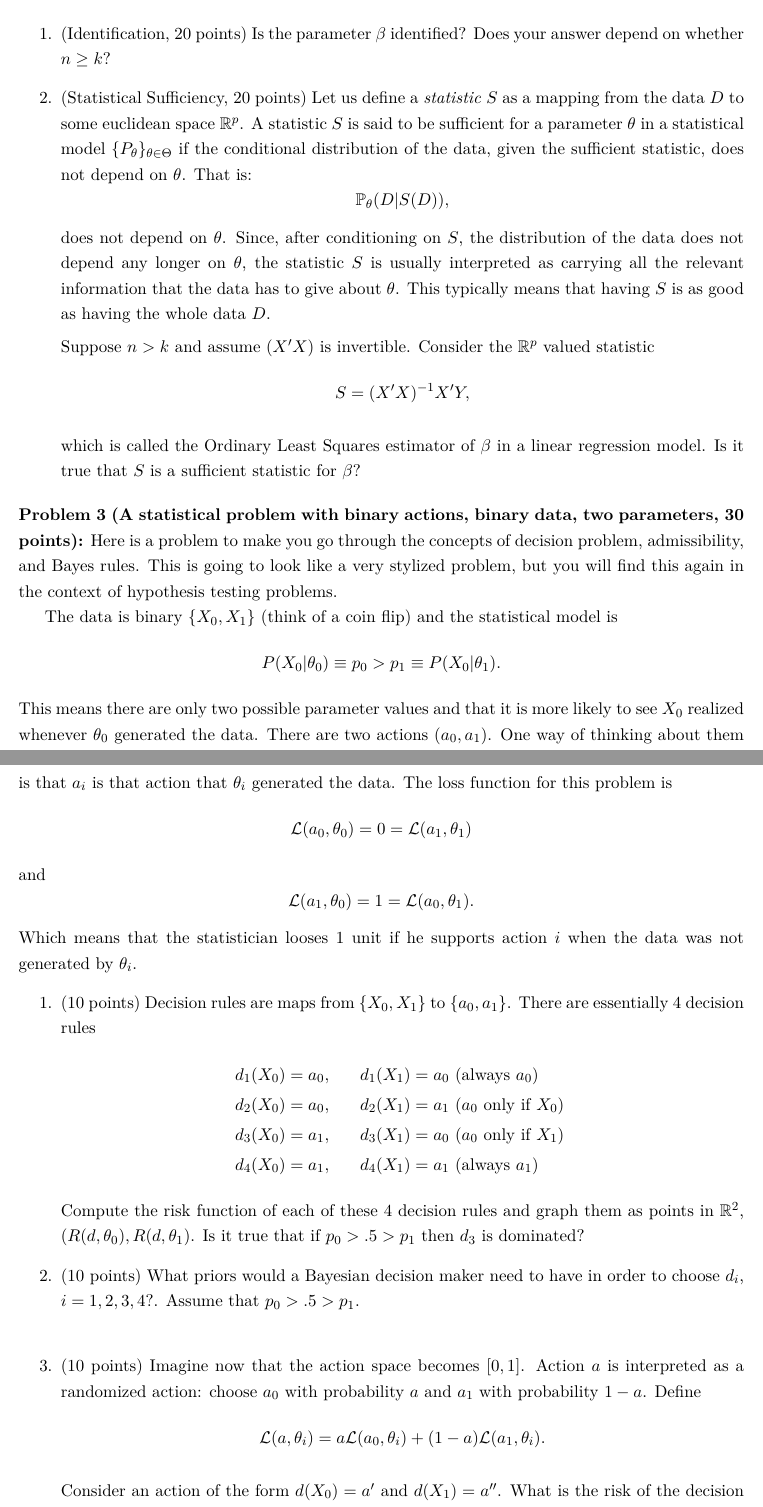
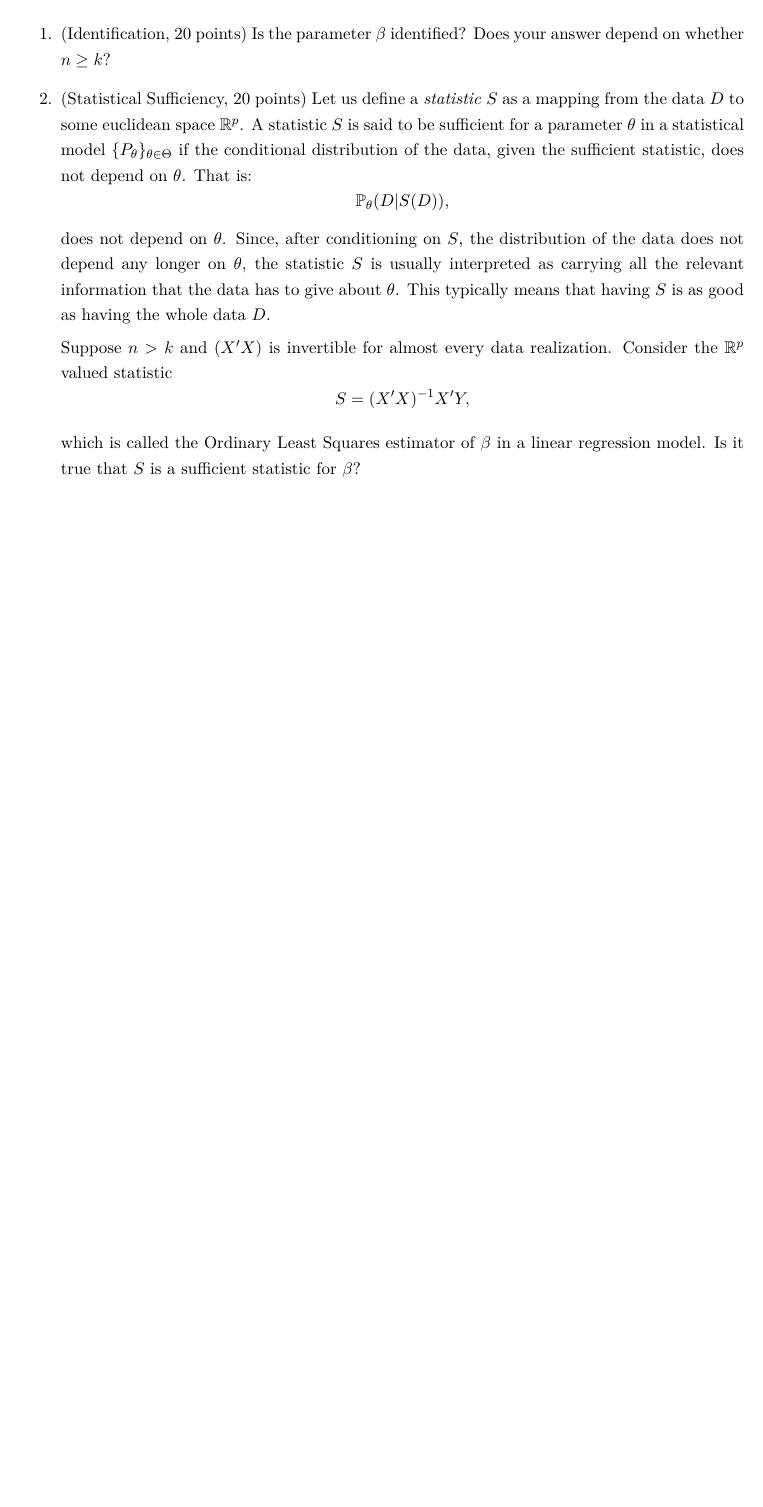
Before and after one commit to jm4474/Courses-IntroEconometrics-Ph.D, a LaTeX problem sheet (docs/ProblemSet/ProblemSet3.tex): two parts of pages 2 and 3 of 3 before the commit and part of page 2 of 2 after it, the two joined at a grey line, cut so that both start at the same text, the shorter picture padded with empty space. Compiled offline with LaTeX, dvips and Ghostscript.

Commit message:
Edited Problem Set 3

```diff
--- a/docs/ProblemSet/ProblemSet3.tex
+++ b/docs/ProblemSet/ProblemSet3.tex
@@ -49,5 +49,5 @@ Y \sim \mathcal{N}(X \beta, \sigma^2 \mathbb{I}_n ).
 \end{equation}
-and the parameter of the model is $\beta \in \mathbb{R}^{k}$. The model in (\ref{equation:HLR}) is known as the Homoskedastic Linear Regression model with normal/Gaussian errors (and known variance).
+and $X$ is an $n \times k$ matrix where each row is the transpose of an independent draw from a $N_k(0, \Sigma)$. Since $\Sigma$ and $\sigma^2$ are both known, the parameter of this statistical model is $\beta \in \mathbb{R}^{k}$. The model in (\ref{equation:HLR}) is known as the Homoskedastic Linear Regression model with normal/Gaussian errors, known variance, and Gaussian distribution of covariates.
 
 \begin{enumerate}
 \item (Identification, 20 points) Is the parameter $\beta$ identified? Does your answer depend on whether $n \geq k$?
@@ -56,7 +56,7 @@ and the parameter of the model is $\beta \in \mathbb{R}^{k}$. The model in (\ref
 \[ \mathbb{P}_{\theta} (D | S(D)), \]
 does not depend on $\theta$. Since, after conditioning on $S$, the distribution of the data does not depend any longer on $\theta$, the statistic $S$ is usually interpreted as carrying all the relevant information that the data has to give about $\theta$. This typically means that having $S$ is as good as having the whole data $D$.
 
-Suppose $n > k$ and assume $(X’X)$ is invertible. Consider the $\mathbb{R}^{p}$ valued statistic
+Suppose $n > k$ and $(X’X)$ is invertible for almost every data realization. Consider the $\mathbb{R}^{p}$ valued statistic
 \[ S = (X’X)^{-1} X’ Y, \]
 
 which is called the Ordinary Least Squares estimator of $\beta$ in a linear regression model. Is it true that $S$ is a sufficient statistic for $\beta$?
@@ -65,36 +65,36 @@ which is called the Ordinary Least Squares estimator of $\beta$ in a linear regr
 
 
 
-\noindent \textbf{Problem 3 (A statistical problem with binary actions, binary data, two parameters, 30 points):} Here is a problem to make you go through the concepts of decision problem, admissibility, and Bayes rules. This is going to look like a very stylized problem, but you will find this again in the context of hypothesis testing problems.
+%\noindent \textbf{Problem 3 (A statistical problem with binary actions, binary data, two parameters, 30 points):} Here is a problem to make you go through the concepts of decision problem, admissibility, and Bayes rules. This is going to look like a very stylized problem, but you will find this again in the context of hypothesis testing problems.
+%
+%The data is binary $\{X_0, X_1\}$ (think of a coin flip) and the statistical model is
+%\[ P(X_0 | \theta_0) \equiv p_0 > p_1 \equiv P(X_0 | \theta_1 ). \]
+%This means there are only two possible parameter values and that it is more likely to see $X_0$ realized whenever $\theta_0$ generated the data.
+%There are two actions $(a_0, a_1)$. One way of thinking about them is that $a_i$ is that action that $\theta_i$ generated the data. The loss function for this problem is
+%\[ \mathcal{L}(a_0, \theta_0) = 0 = \mathcal{L}(a_1, \theta_1)    \]
+%and
+%\[ \mathcal{L}(a_1, \theta_0) = 1 = \mathcal{L}(a_0, \theta_1).    \]
+%Which means that the statistician looses 1 unit if he supports action $i$ when the data was not generated by $\theta_i$.
+%\begin{enumerate}
+%\item (10 points) Decision rules are maps from $\{ X_0 , X_1 \}$ to $\{a_0, a_1\}$. There are essentially 4 decision rules
+%\begin{eqnarray*}
+%d_1(X_0) =a_0, && d_1(X_1) = a_0 \textrm{ (always $a_0$)}\\
+%d_2(X_0) = a_0, && d_2(X_1) = a_1 \textrm{ ($a_0$ only if $X_0$)  }\\
+%d_3(X_0) = a_1, && d_3(X_1) = a_0 \textrm{ ($a_0$ only if $X_1$)  }\\
+%d_4(X_0) = a_1, && d_4(X_1) = a_1 \textrm{ (always $a_1$)  }
+%\end{eqnarray*}
+%Compute the risk function of each of these 4 decision rules and graph them as points in $\mathbb{R}^2$, $(R(d,\theta_0), R(d,\theta_1)$. Is it true that if $p_0 > .5 > p_1$ then $d_3$ is dominated?
+%
+%\item (10 points) What priors would a Bayesian decision maker need to have in order to choose $d_i$, $i=1,2,3, 4$?. Assume that $p_0 > .5 > p_1$. \\
+%
+%\item (10 points) Imagine now that the action space becomes $[0,1]$. Action $a$ is interpreted as a randomized action: choose $a_0$ with probability $a$ and $a_1$ with probability $1-a$. Define
+%$$ \mathcal{L}(a,\theta_i) = a \mathcal{L}(a_0, \theta_i) + (1-a) \mathcal{L}(a_1,\theta_i).$$
+%
+%Consider an action of the form $d(X_0) = a’$ and $d(X_1)= a^{\prime \prime}$. What is the risk of the decision $d$? Is it true that if $p_0 > p_1$ the decision rule $d(X_0) = 0$ and $d(X_1) = 1$ is dominated?
+%
+%{\scshape Optional:} How would you plot the risk of all decision rules in $\mathbb{R}^2$? How does the set of all admissible decision rules look like?
 
-The data is binary $\{X_0, X_1\}$ (think of a coin flip) and the statistical model is
-\[ P(X_0 | \theta_0) \equiv p_0 > p_1 \equiv P(X_0 | \theta_1 ). \]
-This means there are only two possible parameter values and that it is more likely to see $X_0$ realized whenever $\theta_0$ generated the data.
-There are two actions $(a_0, a_1)$. One way of thinking about them is that $a_i$ is that action that $\theta_i$ generated the data. The loss function for this problem is
-\[ \mathcal{L}(a_0, \theta_0) = 0 = \mathcal{L}(a_1, \theta_1)    \]
-and
-\[ \mathcal{L}(a_1, \theta_0) = 1 = \mathcal{L}(a_0, \theta_1).    \]
-Which means that the statistician looses 1 unit if he supports action $i$ when the data was not generated by $\theta_i$.
-\begin{enumerate}
-\item (10 points) Decision rules are maps from $\{ X_0 , X_1 \}$ to $\{a_0, a_1\}$. There are essentially 4 decision rules
-\begin{eqnarray*}
-d_1(X_0) =a_0, && d_1(X_1) = a_0 \textrm{ (always $a_0$)}\\
-d_2(X_0) = a_0, && d_2(X_1) = a_1 \textrm{ ($a_0$ only if $X_0$)  }\\
-d_3(X_0) = a_1, && d_3(X_1) = a_0 \textrm{ ($a_0$ only if $X_1$)  }\\
-d_4(X_0) = a_1, && d_4(X_1) = a_1 \textrm{ (always $a_1$)  }
-\end{eqnarray*}
-Compute the risk function of each of these 4 decision rules and graph them as points in $\mathbb{R}^2$, $(R(d,\theta_0), R(d,\theta_1)$. Is it true that if $p_0 > .5 > p_1$ then $d_3$ is dominated?
-
-\item (10 points) What priors would a Bayesian decision maker need to have in order to choose $d_i$, $i=1,2,3, 4$?. Assume that $p_0 > .5 > p_1$. \\
-
-\item (10 points) Imagine now that the action space becomes $[0,1]$. Action $a$ is interpreted as a randomized action: choose $a_0$ with probability $a$ and $a_1$ with probability $1-a$. Define
-$$ \mathcal{L}(a,\theta_i) = a \mathcal{L}(a_0, \theta_i) + (1-a) \mathcal{L}(a_1,\theta_i).$$
-
-Consider an action of the form $d(X_0) = a’$ and $d(X_1)= a^{\prime \prime}$. What is the risk of the decision $d$? Is it true that if $p_0 > p_1$ the decision rule $d(X_0) = 0$ and $d(X_1) = 1$ is dominated?
-
-{\scshape Optional:} How would you plot the risk of all decision rules in $\mathbb{R}^2$? How does the set of all admissible decision rules look like?
-
-\end{enumerate}
+%\end{enumerate}
 
 
 \end{document}
```
Also changed, not shown: docs/ProblemSet/ProblemSet3.pdf, docs/ProblemSet/ProblemSet3.tex (8 more changed lines).
